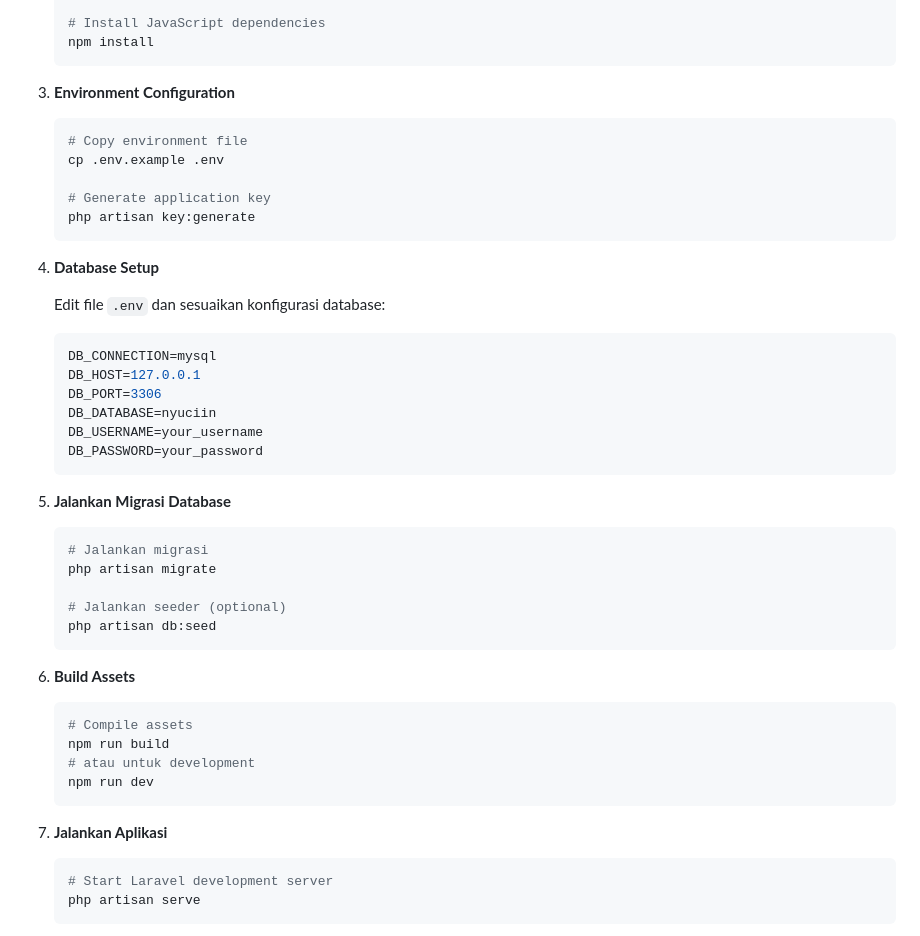
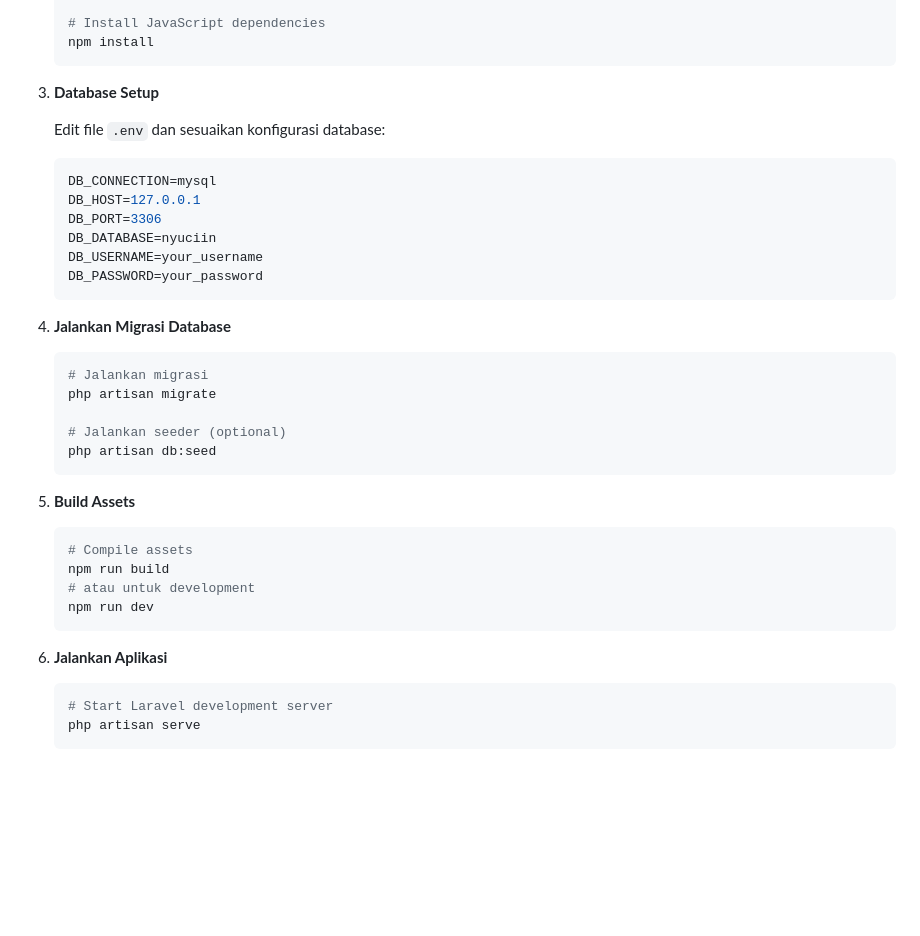
Before and after one commit to megaz61/Nyuciin, a Markdown page: README.md, the part around the change. Drawn GitHub-style; blank space fills up the shorter version.

````diff
--- a/README.md
+++ b/README.md
@@ -55,16 +55,7 @@ Pastikan sistem Anda memiliki:
    npm install
    ```
 
-3. **Environment Configuration**
-   ```bash
-   # Copy environment file
-   cp .env.example .env
-
-   # Generate application key
-   php artisan key:generate
-   ```
-
-4. **Database Setup**
+3. **Database Setup**
 
    Edit file `.env` dan sesuaikan konfigurasi database:
    ```env
@@ -76,7 +67,7 @@ Pastikan sistem Anda memiliki:
    DB_PASSWORD=your_password
    ```
 
-5. **Jalankan Migrasi Database**
+4. **Jalankan Migrasi Database**
    ```bash
    # Jalankan migrasi
    php artisan migrate
@@ -85,7 +76,7 @@ Pastikan sistem Anda memiliki:
    php artisan db:seed
    ```
 
-6. **Build Assets**
+5. **Build Assets**
    ```bash
    # Compile assets
    npm run build
@@ -93,7 +84,7 @@ Pastikan sistem Anda memiliki:
    npm run dev
    ```
 
-7. **Jalankan Aplikasi**
+6. **Jalankan Aplikasi**
    ```bash
    # Start Laravel development server
    php artisan serve
````
